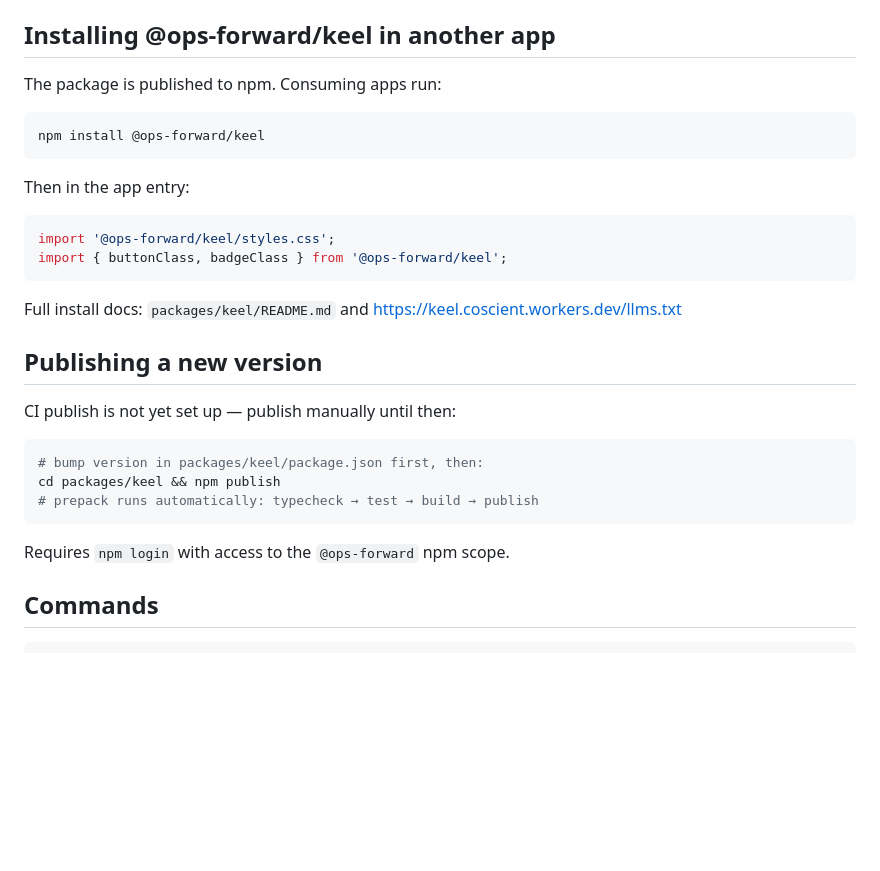
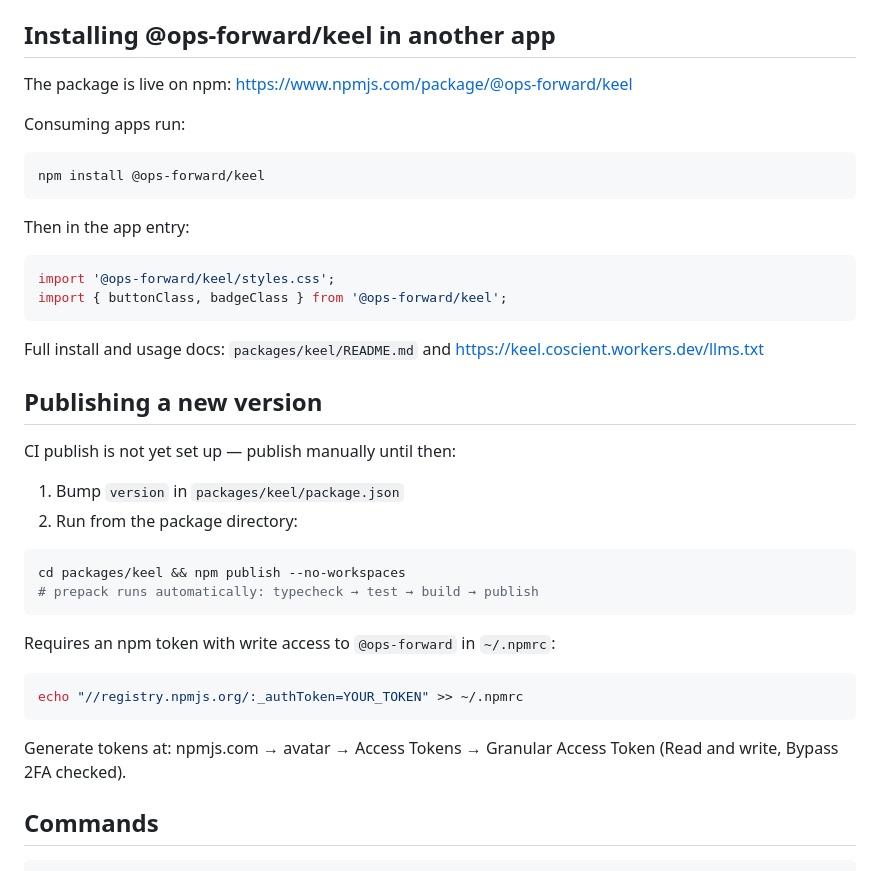
Before and after one commit to czhengjuarez/Keel, a Markdown page: AGENTS.md, the part around the change. GitHub-like rendering; blank space fills up the shorter version.

````diff
--- a/AGENTS.md
+++ b/AGENTS.md
@@ -63,7 +63,9 @@ When looking up component usage, token values, or class names, prefer the hosted
 
 ## Installing @ops-forward/keel in another app
 
-The package is published to npm. Consuming apps run:
+The package is live on npm: https://www.npmjs.com/package/@ops-forward/keel
+
+Consuming apps run:
 
 ```bash
 npm install @ops-forward/keel
@@ -76,19 +78,27 @@ import '@ops-forward/keel/styles.css';
 import { buttonClass, badgeClass } from '@ops-forward/keel';
 ```
 
-Full install docs: `packages/keel/README.md` and https://keel.coscient.workers.dev/llms.txt
+Full install and usage docs: `packages/keel/README.md` and https://keel.coscient.workers.dev/llms.txt
 
 ## Publishing a new version
 
 CI publish is not yet set up — publish manually until then:
 
+1. Bump `version` in `packages/keel/package.json`
+2. Run from the package directory:
+
 ```bash
-# bump version in packages/keel/package.json first, then:
-cd packages/keel && npm publish
+cd packages/keel && npm publish --no-workspaces
 # prepack runs automatically: typecheck → test → build → publish
 ```
 
-Requires `npm login` with access to the `@ops-forward` npm scope.
+Requires an npm token with write access to `@ops-forward` in `~/.npmrc`:
+
+```bash
+echo "//registry.npmjs.org/:_authToken=YOUR_TOKEN" >> ~/.npmrc
+```
+
+Generate tokens at: npmjs.com → avatar → Access Tokens → Granular Access Token (Read and write, Bypass 2FA checked).
 
 ## Commands
 
````
Also changed, not shown: README.md (+12 -4 lines).
